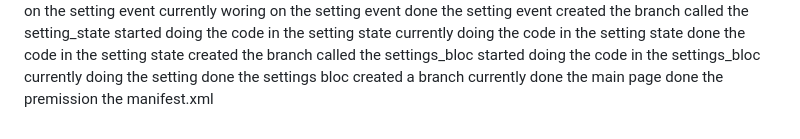
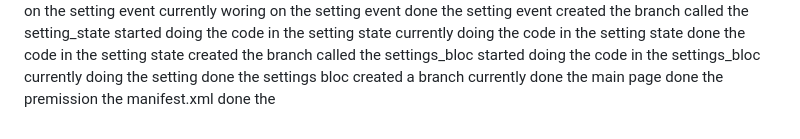
Before and after one commit to AaditAntony/work_pulse, a Markdown page: README.md, the part around the change. GitHub-like rendering.

```diff
--- a/README.md
+++ b/README.md
@@ -102,3 +102,4 @@ done the settings bloc
 created a branch
 currently done the main page
 done the premission the manifest.xml
+done the
```
